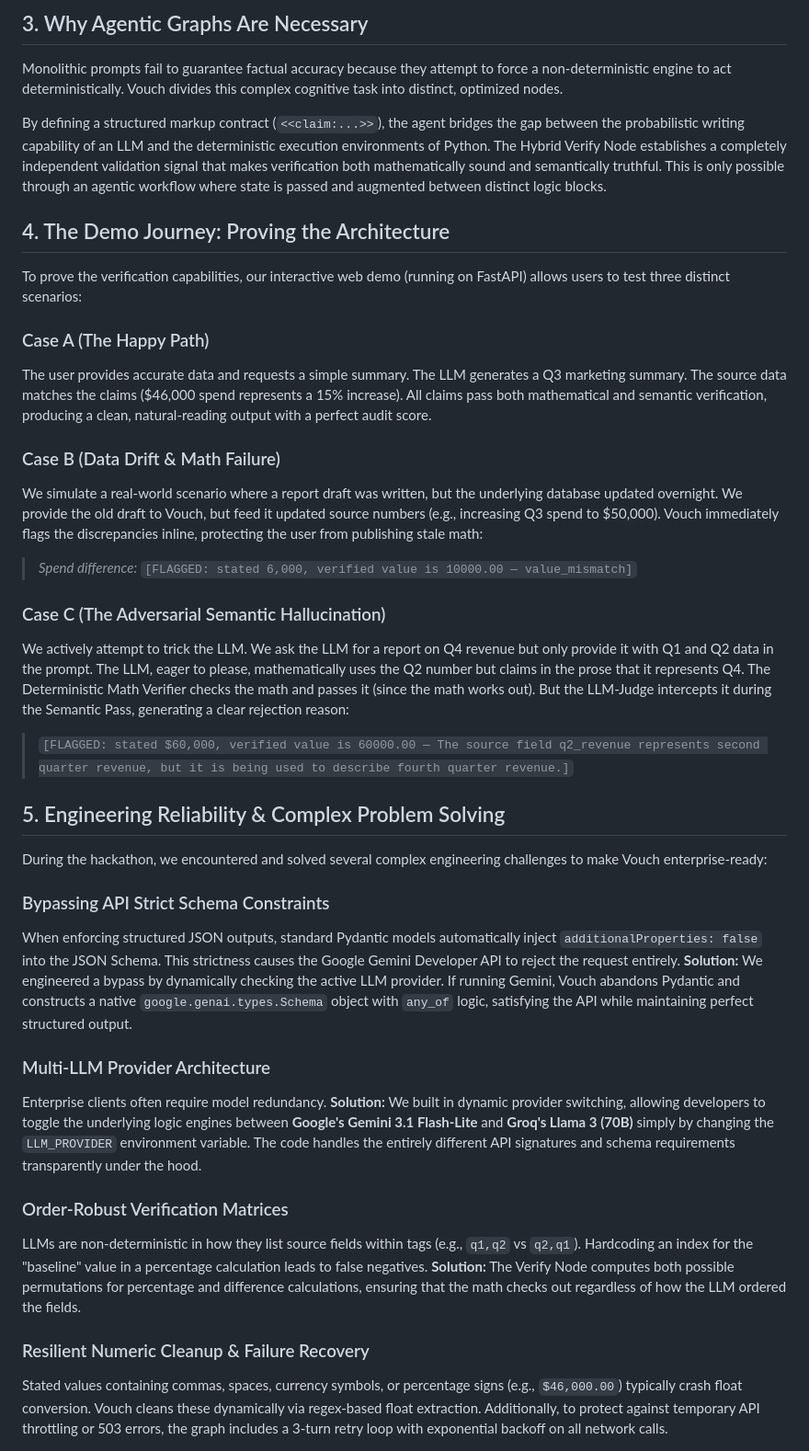
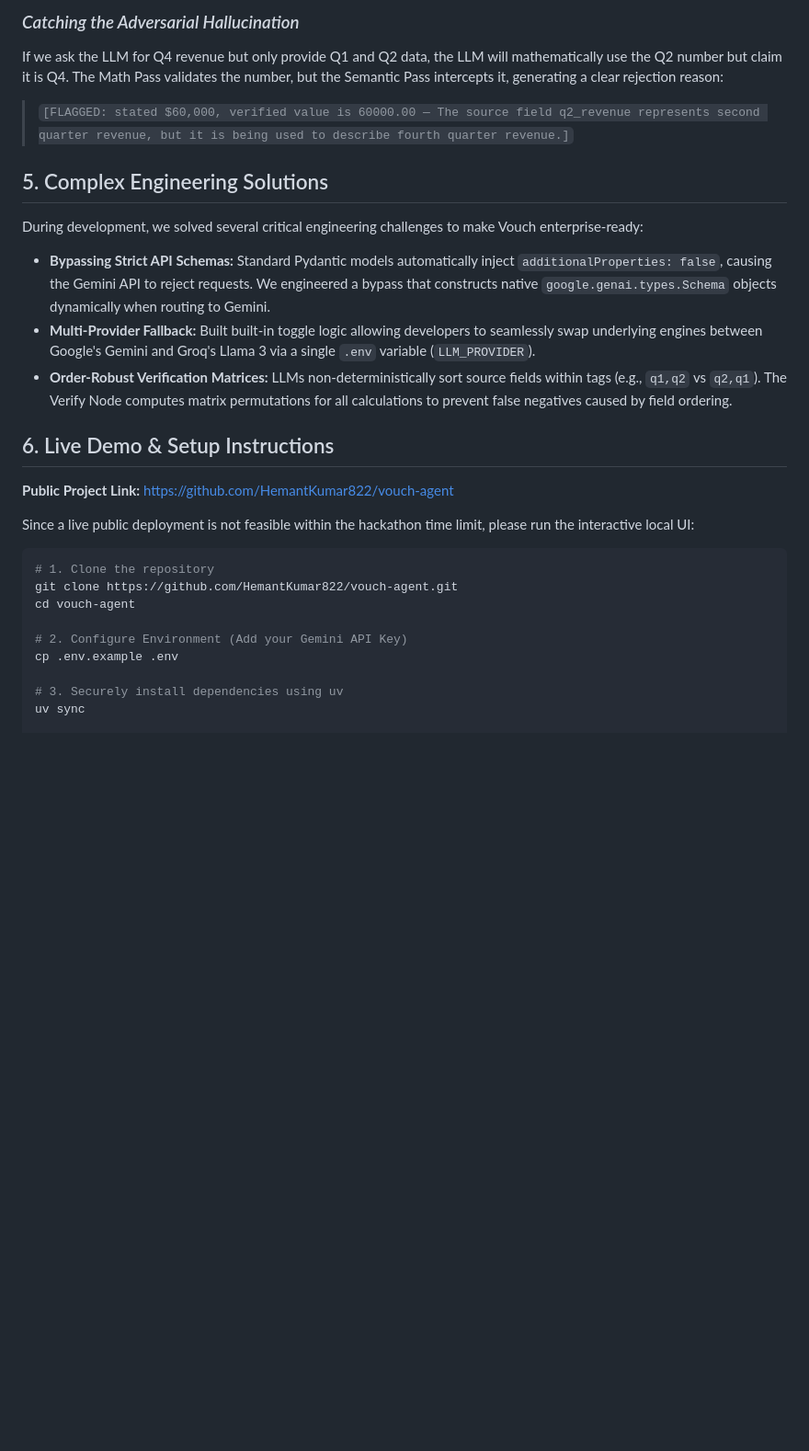
Before and after one commit to HemantKumar822/vouch-agent, a Markdown page: WRITEUP.md, the part around one of its changes. Shown at 92% size. Drawn GitHub-style; blank space fills up the shorter version.

````diff
--- a/WRITEUP.md
+++ b/WRITEUP.md
@@ -39,42 +39,26 @@ Vouch abandons the monolithic "mega-prompt" paradigm in favor of a specialized f
-## 3. Why Agentic Graphs Are Necessary
-
-Monolithic prompts fail to guarantee factual accuracy because they attempt to force a non-deterministic engine to act deterministically. Vouch divides this complex cognitive task into distinct, optimized nodes.
-
-By defining a structured markup contract (`<<claim:...>>`), the agent bridges the gap between the probabilistic writing capability of an LLM and the deterministic execution environments of Python. The Hybrid Verify Node establishes a completely independent validation signal that makes verification both mathematically sound and semantically truthful. This is only possible through an agentic workflow where state is passed and augmented between distinct logic blocks.
-
-## 4. The Demo Journey: Proving the Architecture
-
-To prove the verification capabilities, our interactive web demo (running on FastAPI) allows users to test three distinct scenarios:
-
-### Case A (The Happy Path)
-The user provides accurate data and requests a simple summary. The LLM generates a Q3 marketing summary. The source data matches the claims ($46,000 spend represents a 15% increase). All claims pass both mathematical and semantic verification, producing a clean, natural-reading output with a perfect audit score.
-
-### Case B (Data Drift & Math Failure)
-We simulate a real-world scenario where a report draft was written, but the underlying database updated overnight. We provide the old draft to Vouch, but feed it updated source numbers (e.g., increasing Q3 spend to $50,000). Vouch immediately flags the discrepancies inline, protecting the user from publishing stale math:
-> *Spend difference:* `[FLAGGED: stated 6,000, verified value is 10000.00 — value_mismatch]`
-
-### Case C (The Adversarial Semantic Hallucination)
-We actively attempt to trick the LLM. We ask the LLM for a report on Q4 revenue but only provide it with Q1 and Q2 data in the prompt.
-The LLM, eager to please, mathematically uses the Q2 number but claims in the prose that it represents Q4.
-The Deterministic Math Verifier checks the math and passes it (since the math works out). But the LLM-Judge intercepts it during the Semantic Pass, generating a clear rejection reason:
+### *Catching the Adversarial Hallucination*
+If we ask the LLM for Q4 revenue but only provide Q1 and Q2 data, the LLM will mathematically use the Q2 number but claim it is Q4. The Math Pass validates the number, but the Semantic Pass intercepts it, generating a clear rejection reason:
 > `[FLAGGED: stated $60,000, verified value is 60000.00 — The source field q2_revenue represents second quarter revenue, but it is being used to describe fourth quarter revenue.]`
 
-## 5. Engineering Reliability & Complex Problem Solving
+## 5. Complex Engineering Solutions
+During development, we solved several critical engineering challenges to make Vouch enterprise-ready:
+- **Bypassing Strict API Schemas:** Standard Pydantic models automatically inject `additionalProperties: false`, causing the Gemini API to reject requests. We engineered a bypass that constructs native `google.genai.types.Schema` objects dynamically when routing to Gemini.
+- **Multi-Provider Fallback:** Built built-in toggle logic allowing developers to seamlessly swap underlying engines between Google's Gemini and Groq's Llama 3 via a single `.env` variable (`LLM_PROVIDER`).
+- **Order-Robust Verification Matrices:** LLMs non-deterministically sort source fields within tags (e.g., `q1,q2` vs `q2,q1`). The Verify Node computes matrix permutations for all calculations to prevent false negatives caused by field ordering.
 
-During the hackathon, we encountered and solved several complex engineering challenges to make Vouch enterprise-ready:
+## 6. Live Demo & Setup Instructions
+**Public Project Link:** [https://github.com/HemantKumar822/vouch-agent](https://github.com/HemantKumar822/vouch-agent)
 
-### Bypassing API Strict Schema Constraints
-When enforcing structured JSON outputs, standard Pydantic models automatically inject `additionalProperties: false` into the JSON Schema. This strictness causes the Google Gemini Developer API to reject the request entirely.
-**Solution:** We engineered a bypass by dynamically checking the active LLM provider. If running Gemini, Vouch abandons Pydantic and constructs a native `google.genai.types.Schema` object with `any_of` logic, satisfying the API while maintaining perfect structured output.
+Since a live public deployment is not feasible within the hackathon time limit, please run the interactive local UI:
 
-### Multi-LLM Provider Architecture
-Enterprise clients often require model redundancy.
-**Solution:** We built in dynamic provider switching, allowing developers to toggle the underlying logic engines between **Google's Gemini 3.1 Flash-Lite** and **Groq's Llama 3 (70B)** simply by changing the `LLM_PROVIDER` environment variable. The code handles the entirely different API signatures and schema requirements transparently under the hood.
+```bash
+# 1. Clone the repository
+git clone https://github.com/HemantKumar822/vouch-agent.git
+cd vouch-agent
 
-### Order-Robust Verification Matrices
-LLMs are non-deterministic in how they list source fields within tags (e.g., `q1,q2` vs `q2,q1`). Hardcoding an index for the "baseline" value in a percentage calculation leads to false negatives.
-**Solution:** The Verify Node computes both possible permutations for percentage and difference calculations, ensuring that the math checks out regardless of how the LLM ordered the fields.
+# 2. Configure Environment (Add your Gemini API Key)
+cp .env.example .env
 
-### Resilient Numeric Cleanup & Failure Recovery
-Stated values containing commas, spaces, currency symbols, or percentage signs (e.g., `$46,000.00`) typically crash float conversion. Vouch cleans these dynamically via regex-based float extraction. Additionally, to protect against temporary API throttling or 503 errors, the graph includes a 3-turn retry loop with exponential backoff on all network calls.
+# 3. Securely install dependencies using uv
+uv sync
 
````
Also changed, not shown: other parts of WRITEUP.md (+31 -45 lines).
